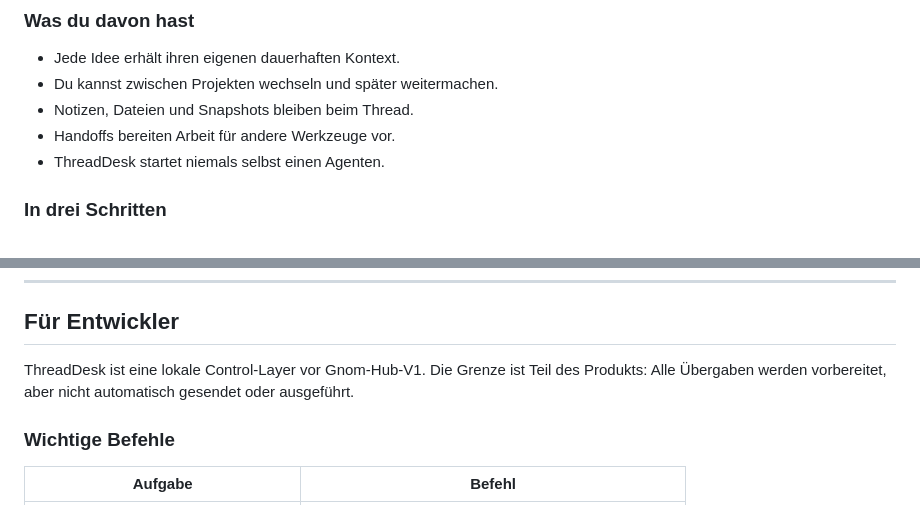
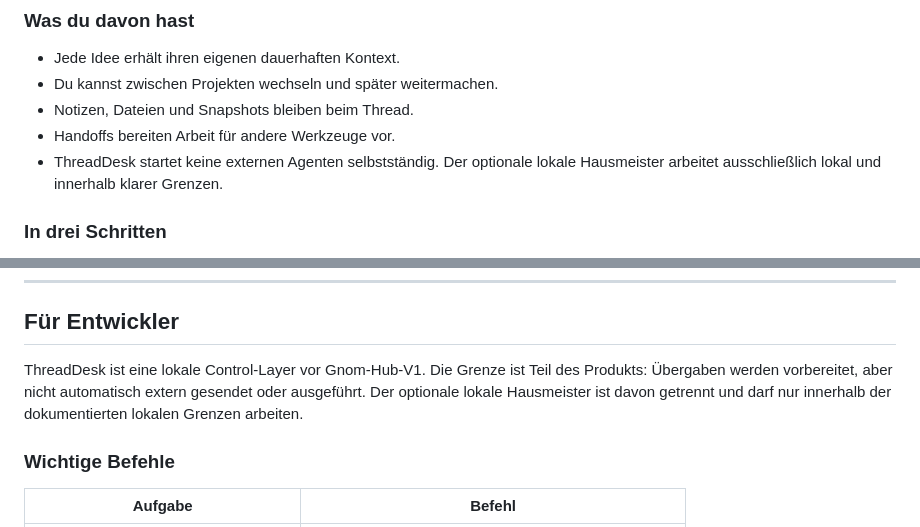
Before and after one commit to landjunge/threaddesk, a Markdown page: README.md, 2 parts joined by grey strips. Rendered like a GitHub page.

```diff
--- a/README.md
+++ b/README.md
@@ -28,7 +28,7 @@ ThreadDesk merkt sich diesen Stand. Jeder Arbeitsbereich wird zu einem eigenen T
 - Du kannst zwischen Projekten wechseln und später weitermachen.
 - Notizen, Dateien und Snapshots bleiben beim Thread.
 - Handoffs bereiten Arbeit für andere Werkzeuge vor.
-- ThreadDesk startet niemals selbst einen Agenten.
+- ThreadDesk startet keine externen Agenten selbstständig. Der optionale lokale Hausmeister arbeitet ausschließlich lokal und innerhalb klarer Grenzen.
 
 ### In drei Schritten
 
@@ -81,7 +111,7 @@ Klicke auf „Neuer Thread“, gib deiner Idee einen Namen und speichere den ers
 
 ## Für Entwickler
 
-ThreadDesk ist eine lokale Control-Layer vor Gnom-Hub-V1. Die Grenze ist Teil des Produkts: Alle Übergaben werden vorbereitet, aber nicht automatisch gesendet oder ausgeführt.
+ThreadDesk ist eine lokale Control-Layer vor Gnom-Hub-V1. Die Grenze ist Teil des Produkts: Übergaben werden vorbereitet, aber nicht automatisch extern gesendet oder ausgeführt. Der optionale lokale Hausmeister ist davon getrennt und darf nur innerhalb der dokumentierten lokalen Grenzen arbeiten.
 
 ### Wichtige Befehle
 
```
Also changed, not shown: other parts of README.md (+32 -2 lines).
